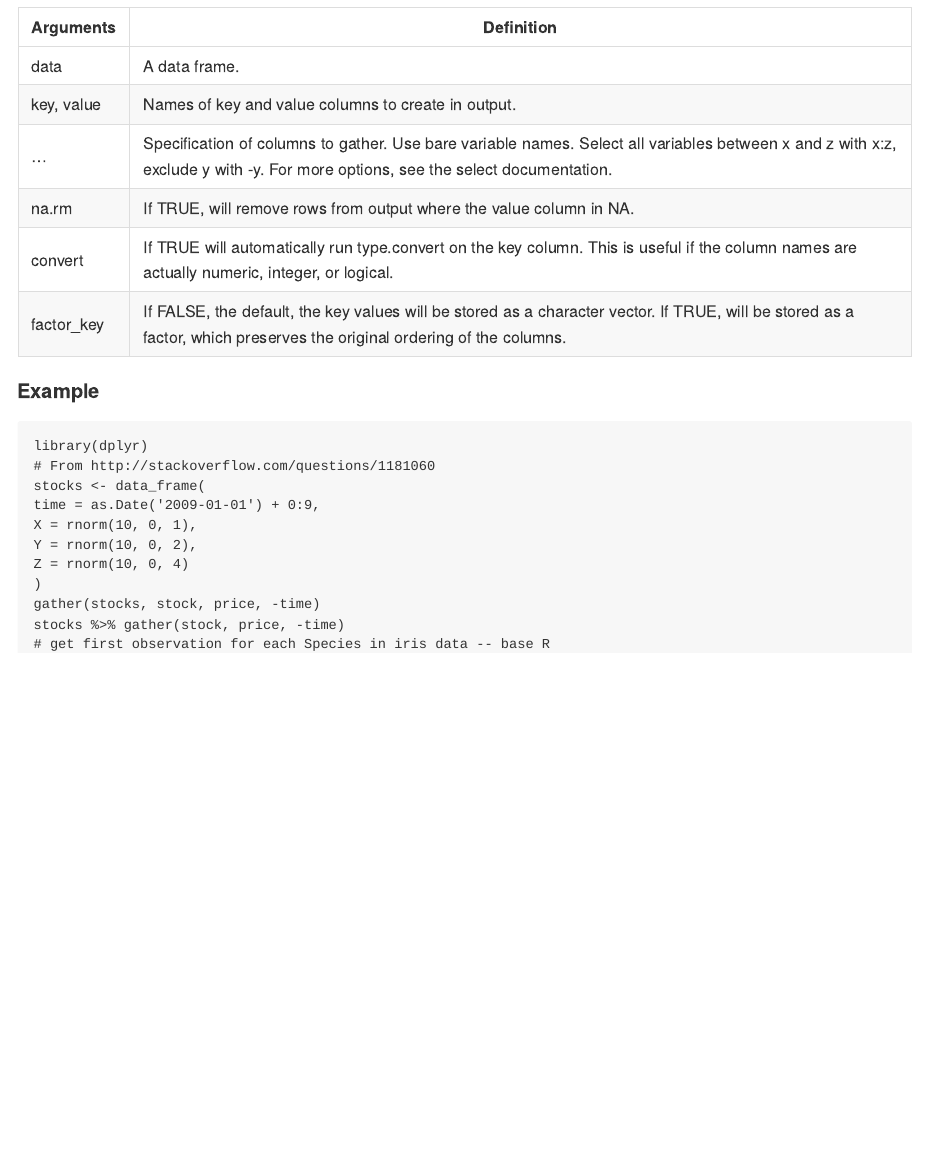
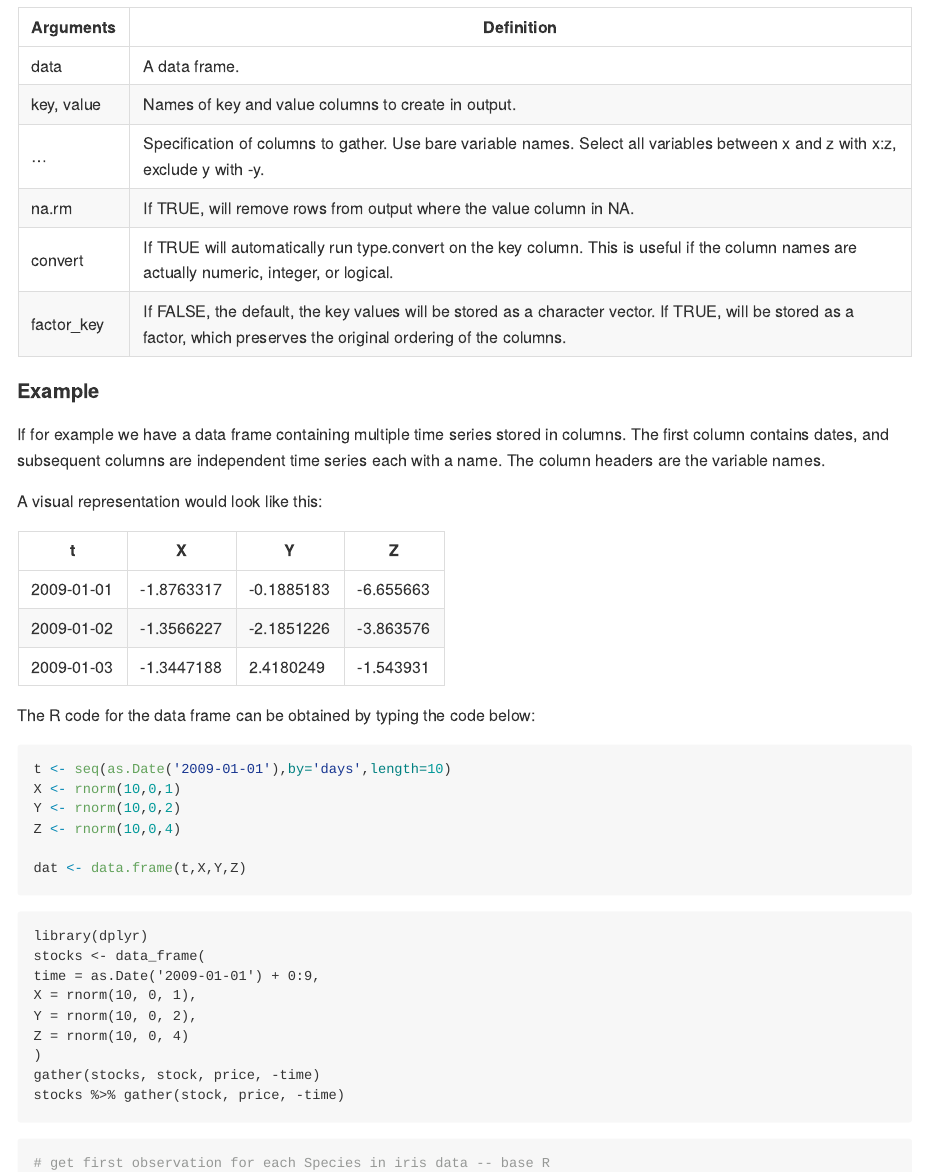
Before and after one commit to chromebookdatascience/lecture_notes, an R Markdown document (tidyr.Rmd): the page in a window 1100 px wide, from 1590 px down. Rendered offline with R 4.5, knitr and Pandoc, with nearby package versions; code that draws random numbers runs with fixed seeds of ours; common packages that the code uses without loading them are loaded.

Commit message:
Update tidyr.Rmd

`````diff
--- a/tidyr.Rmd
+++ b/tidyr.Rmd
@@ -71,15 +71,34 @@ Arguments  | Definition
 ------------- | -------------
 data  | A data frame.
 key, value  | Names of key and value columns to create in output.
-... | Specification of columns to gather. Use bare variable names. Select all variables between x and z with x:z, exclude y with -y. For more options, see the select documentation.
+... | Specification of columns to gather. Use bare variable names. Select all variables between x and z with x:z, exclude y with -y.
 na.rm | If TRUE, will remove rows from output where the value column in NA.
 convert | If TRUE will automatically run type.convert on the key column. This is useful if the column names are actually numeric, integer, or logical.
 factor_key | If FALSE, the default, the key values will be stored as a character vector. If TRUE, will be stored as a factor, which preserves the original ordering of the columns.
 
 #### Example
+If for example we have a data frame containing multiple time series stored in columns. The first column contains dates, and subsequent columns are independent time series each with a name. The column headers are the variable names.
+
+A visual representation would look like this:
+
+t  | X | Y | Z
+--- | --- | --- | ---
+2009-01-01 | -1.8763317 | -0.1885183 | -6.655663
+2009-01-02 | -1.3566227 | -2.1851226 | -3.863576
+2009-01-03 | -1.3447188 | 2.4180249  | -1.543931
+
+The R code for the data frame can be obtained by typing the code below:
+```{r}
+t <- seq(as.Date('2009-01-01'),by='days',length=10)
+X <- rnorm(10,0,1)
+Y <- rnorm(10,0,2)
+Z <- rnorm(10,0,4)
+
+dat <- data.frame(t,X,Y,Z)
+```
+
 ````
 library(dplyr)
-# From http://stackoverflow.com/questions/1181060
 stocks <- data_frame(
 time = as.Date('2009-01-01') + 0:9,
 X = rnorm(10, 0, 1),
`````
Also changed, not shown: tidyr.Rmd (4 more changed lines).
